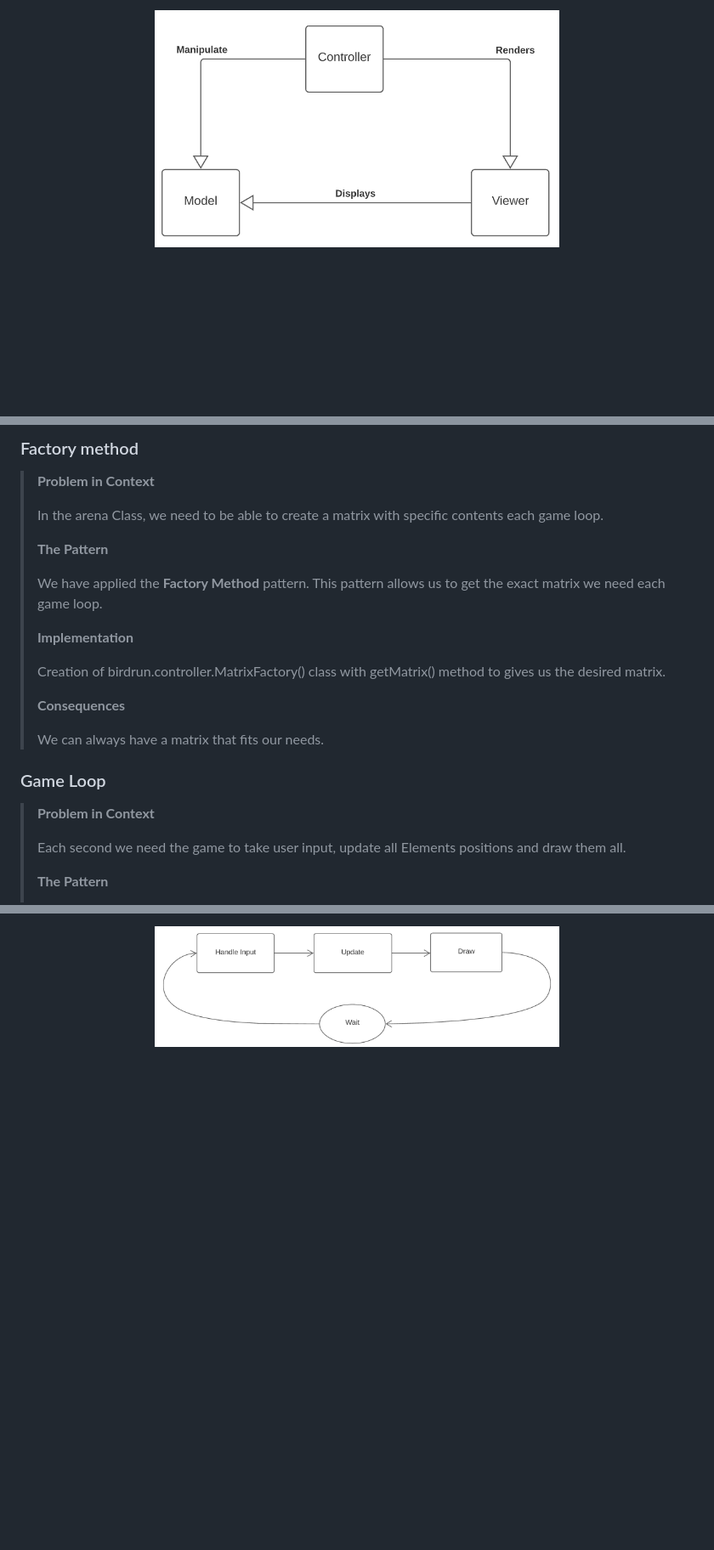
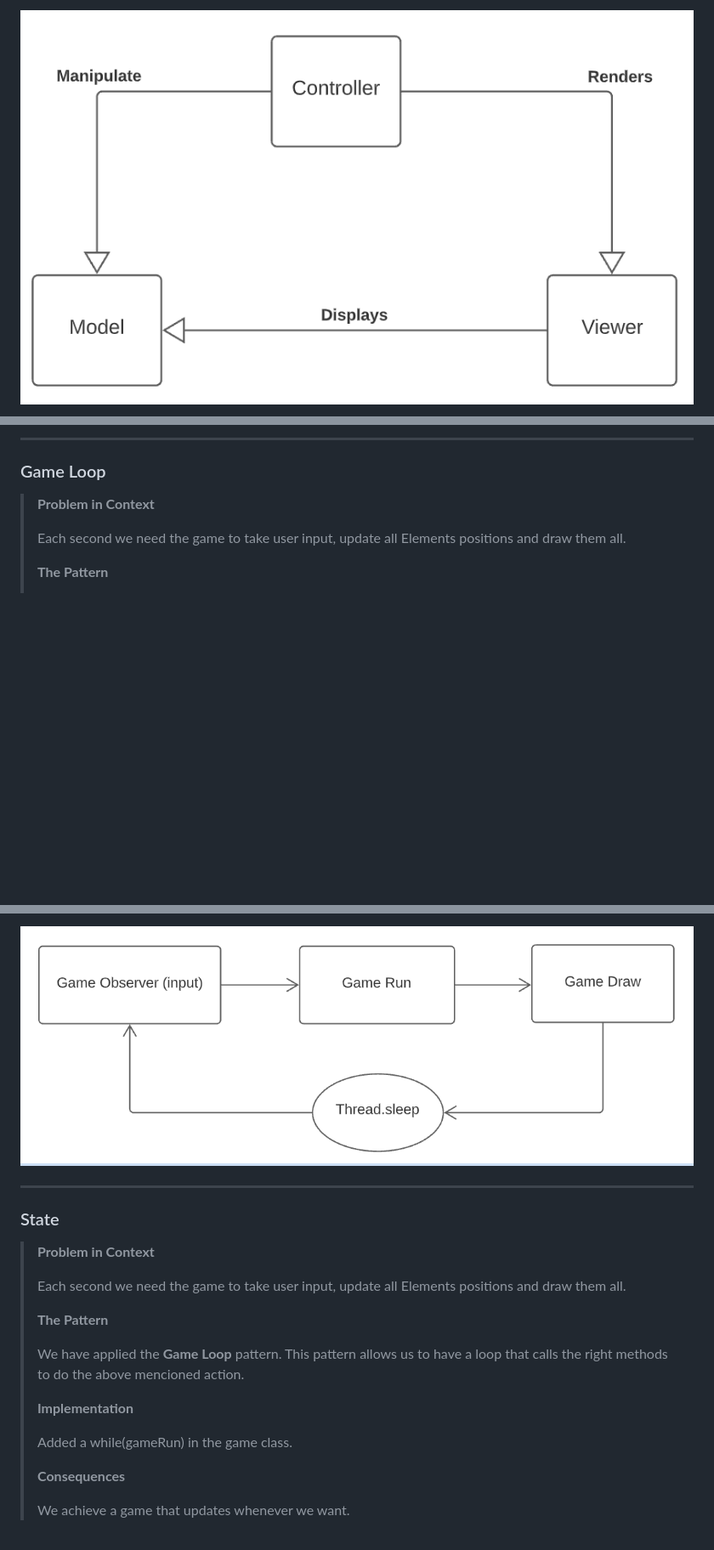
Before and after one commit to m21ark/ldts, a Markdown page: docs/REPORT.md, 3 parts joined by grey strips. Shown at 85% size. Rendered like a GitHub page; pictures changed too: docs/images/UML/UML1.png (deleted), docs/images/patterns/gameloop.png (added); blank space fills up the shorter version.

```diff
--- a/docs/REPORT.md
+++ b/docs/REPORT.md
@@ -141,4 +117,4 @@ lose!
 <p align="center" justify="center">
-  <img src="images/UML/UML2.png" width=60% height=90%/>
+  <img src="images/patterns/mvc.png">
 </p>
 
@@ -147,23 +122,5 @@ lose!
 
-
-### Factory method
-
-> **Problem in Context**
->
->  In the arena Class, we need to be able to create a matrix with specific contents each game loop.
->
->  **The Pattern**
->
->  We have applied the **Factory Method** pattern. This pattern allows us to get the exact matrix we need each game loop.
->
->  **Implementation**
->
->  Creation of birdrun.controller.MatrixFactory() class with getMatrix() method to gives us the desired matrix.
->
->  **Consequences**
->
-> We can always have a matrix that fits our needs.
-
+___
 ### Game Loop
 
 > **Problem in Context**
@@ -185,7 +144,27 @@ lose!
 <p align="center" justify="center">
-  <img src="images/UML/UML1.png" width=60% height=90%/>
+  <img src="images/patterns/gameloop.png" />
 </p>
 
-<br>
+</br>
+
+___
+### State
+
+> **Problem in Context**
+>
+>  Each second we need the game to take user input, update all Elements positions and draw them all.
+>
+>  **The Pattern**
+>
+>  We have applied the **Game Loop** pattern. This pattern allows us to have a loop that calls the right methods to do the above mencioned action.
+>
+>  **Implementation**
+>
+>  Added a while(gameRun) in the game class.
+>
+>  **Consequences**
+>
+> We achieve a game that updates whenever we want.
+
 <br />
 
```
Also changed, not shown: other parts of docs/REPORT.md (+105 -36 lines), README.md (+1 -1 lines), docs/images/patterns/mvc.png (renamed from docs/images/UML/UML2.png), docs/images/patterns/singleton.png (added), docs/images/patterns/state.png (added), docs/images/patterns/tree.png (renamed from docs/images/UML/UML3.png).
